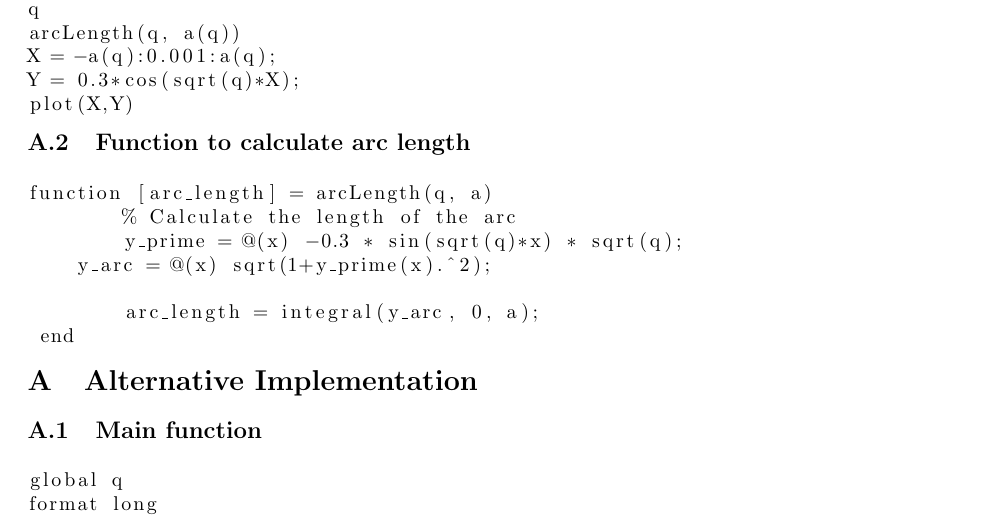
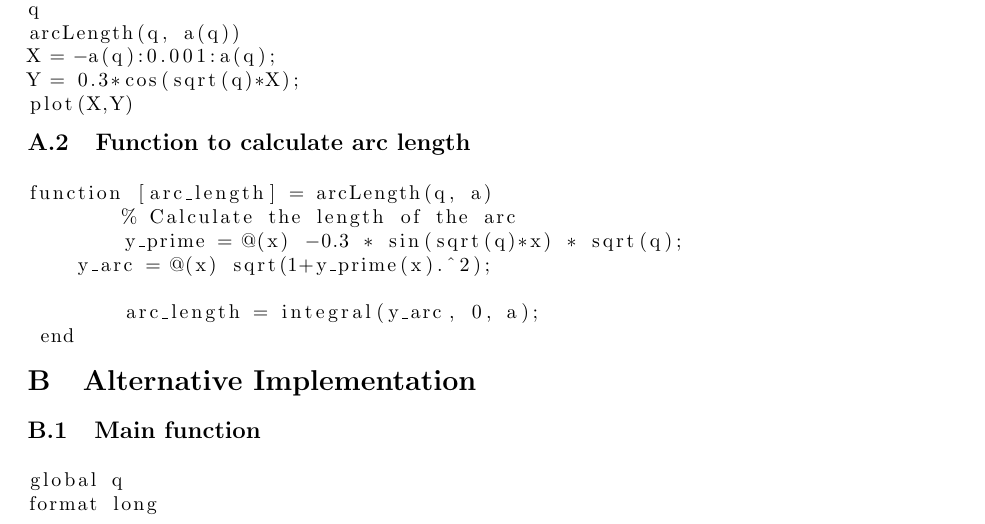
Before and after one commit to Patstrom/Pilb-gen, a LaTeX document (rapport/main.tex): part of page 5 of 7, cut so that both start at the same text. The pictures show the PDF file rapport/report.pdf that the author committed with the source.

Commit message:
Properly relable second appendix to appendix b

```diff
--- a/rapport/main.tex
+++ b/rapport/main.tex
@@ -38,7 +38,6 @@
 \subsection{Function to calculate arc length}
 \lstinputlisting{../arcLength.m}
 
-\appendix
 \section{Alternative Implementation} \label{app:Appendix B}
 
 \subsection{Main function}
```
Also changed, not shown: rapport/report.pdf.
